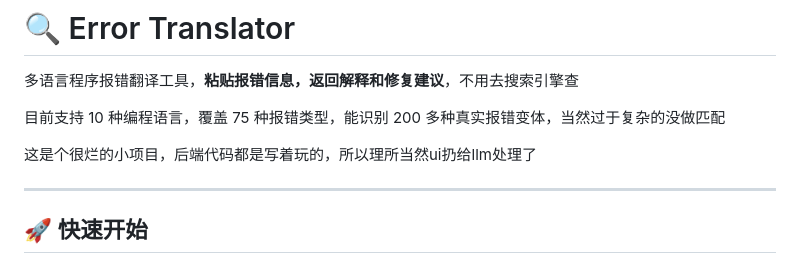
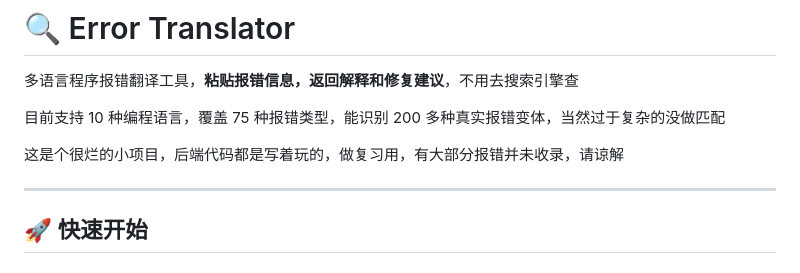
Before and after one commit to Wojusensei/error-translator, a Markdown page: README.md, the part around the change. GitHub-like rendering.

Commit message:
Revise README project description
Updated project description for clarity and context.

```diff
--- a/README.md
+++ b/README.md
@@ -4,7 +4,7 @@
 
 目前支持 10 种编程语言，覆盖 75 种报错类型，能识别 200 多种真实报错变体，当然过于复杂的没做匹配
 
-这是个很烂的小项目，后端代码都是写着玩的，所以理所当然ui扔给llm处理了
+这是个很烂的小项目，后端代码都是写着玩的，做复习用，有大部分报错并未收录，请谅解
 
 ---
 
```
